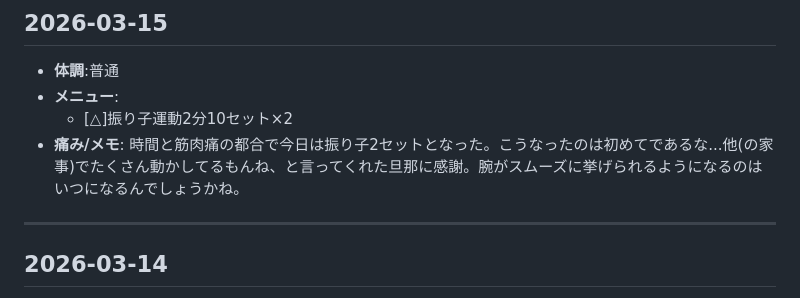
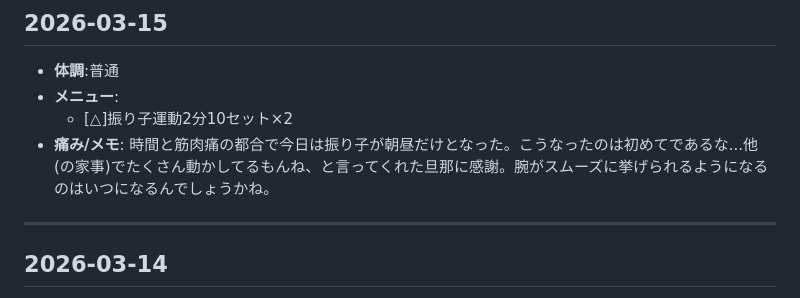
Before and after one commit to mi701/left-arm-rehab, a Markdown page: rehabilitation.md, the part around the change. GitHub-like rendering.

Commit message:
3/15のログを修正

```diff
--- a/rehabilitation.md
+++ b/rehabilitation.md
@@ -4,7 +4,7 @@
 - **メニュー**:
   - [△]振り子運動2分10セット×2
 - **痛み/メモ**:
-  時間と筋肉痛の都合で今日は振り子2セットとなった。こうなったのは初めてであるな...他(の家事)でたくさん動かしてるもんね、と言ってくれた旦那に感謝。腕がスムーズに挙げられるようになるのはいつになるんでしょうかね。
+  時間と筋肉痛の都合で今日は振り子が朝昼だけとなった。こうなったのは初めてであるな...他(の家事)でたくさん動かしてるもんね、と言ってくれた旦那に感謝。腕がスムーズに挙げられるようになるのはいつになるんでしょうかね。
 
 ---
 
```
